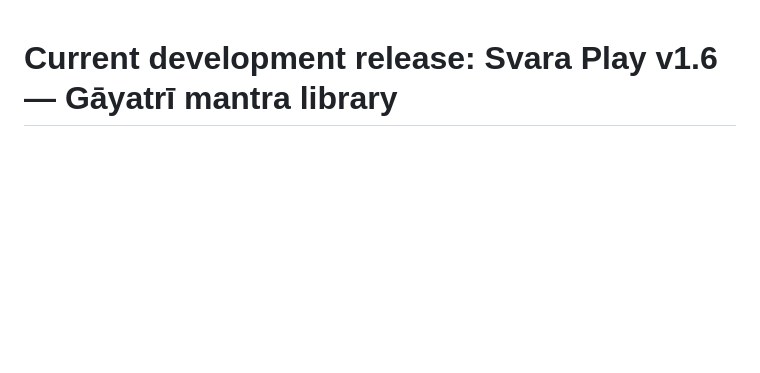
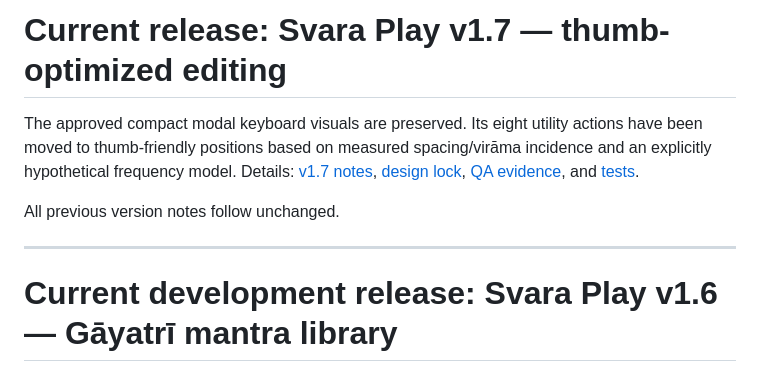
Before and after one commit to Aggredicus/Svara-Lab, a Markdown page: studio/README.md, the part around the change. GitHub-like rendering; blank space fills up the shorter version.

Commit message:
docs(studio): surface v1.7 ergonomic release while preserving historical guides

```diff
--- a/studio/README.md
+++ b/studio/README.md
@@ -1,3 +1,11 @@
+# Current release: Svara Play v1.7 — thumb-optimized editing
+
+The approved compact modal keyboard visuals are preserved. Its eight utility actions have been moved to thumb-friendly positions based on measured spacing/virāma incidence and an explicitly hypothetical frequency model. Details: [v1.7 notes](./README_v1.7.md), [design lock](./KEYBOARD_DESIGN_LOCK.md), [QA evidence](./QA_REPORT_v1.7.md), and [tests](./tests/test_thumb_ergonomics.py).
+
+All previous version notes follow unchanged.
+
+---
+
 # Current development release: Svara Play v1.6 — Gāyatrī mantra library
 
 The unified offline Svara Play studio now includes **38 sourced mantra selections**: 11 source-attested accent-marked Ṛgvedic verses, 18 Mahānārāyaṇa Upaniṣad Gāyatrī-form invocations, and nine later devotional variants. A source-aware reader shows above/below Vedic accent marks, with plain/marked clipboard copy and a full-length editor compatible with the pinned two-thumb Sanskrit keyboard.
```
